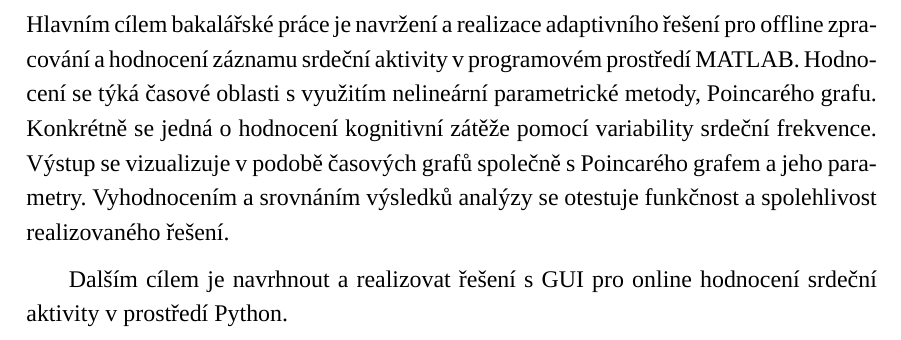
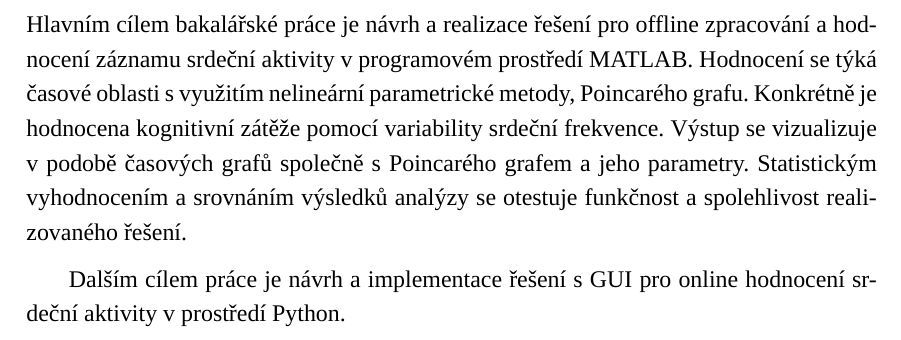
Before and after one commit to sokolmarek/bachelors-thesis, a LaTeX thesis (thesis.tex, which reads chapters/03_cile_prace.tex): part of page 36 of 51, cut so that both start at the same text. Compiled offline with XeLaTeX; a missing font is replaced by an installed copy or a similar font.

Commit message:
Update 03_cile_prace.tex

```diff
--- a/chapters/03_cile_prace.tex
+++ b/chapters/03_cile_prace.tex
@@ -1,10 +1,10 @@
-Hlavním cílem bakalářské práce je navržení a realizace adaptivního řešení pro
-offline zpracování a hodnocení záznamu srdeční aktivity v programovém prostředí
-MATLAB. Hodnocení se týká časové oblasti s využitím nelineární parametrické
-metody, Poincarého grafu. Konkrétně se jedná o hodnocení kognitivní zátěže
-pomocí variability srdeční frekvence. Výstup se vizualizuje v podobě časových
-grafů společně s Poincarého grafem a jeho parametry. Vyhodnocením a srovnáním
+Hlavním cílem bakalářské práce je návrh a realizace řešení pro offline
+zpracování a hodnocení záznamu srdeční aktivity v programovém prostředí MATLAB.
+Hodnocení se týká časové oblasti s využitím nelineární parametrické metody,
+Poincarého grafu. Konkrétně je hodnocena kognitivní zátěže pomocí variability
+srdeční frekvence. Výstup se vizualizuje v podobě časových grafů společně s
+Poincarého grafem a jeho parametry. Statistickým vyhodnocením a srovnáním
 výsledků analýzy se otestuje funkčnost a spolehlivost realizovaného řešení.
 
-Dalším cílem je navrhnout a realizovat řešení s GUI pro online hodnocení srdeční
-aktivity v prostředí Python.
+Dalším cílem práce je návrh a implementace řešení s GUI pro online hodnocení
+srdeční aktivity v prostředí Python.
```
